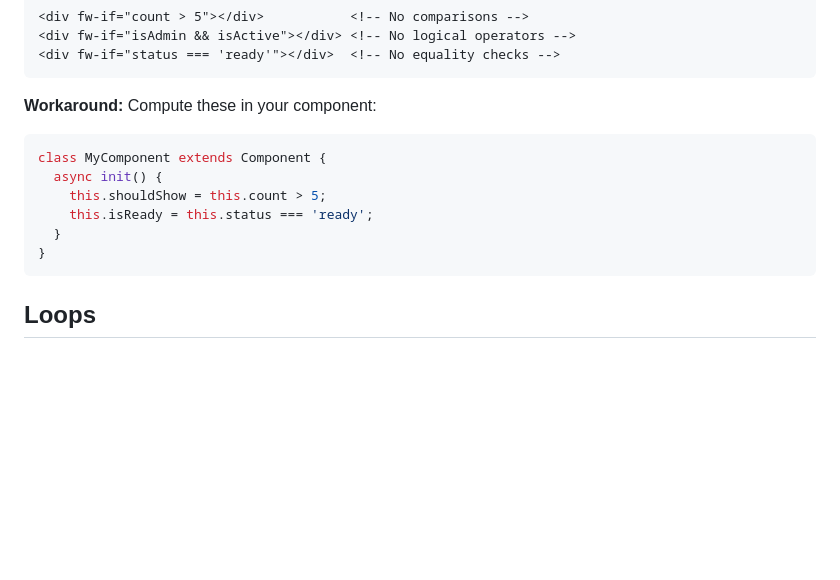
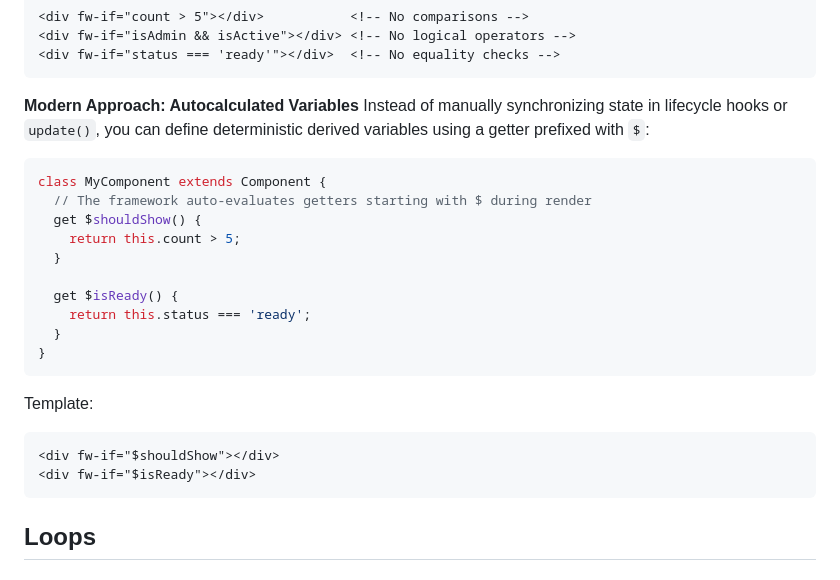
Before and after one commit to josecanciani/fusewire, a Markdown page: docs/template-syntax.md, the part around the change. GitHub-like rendering; blank space fills up the shorter version.

Commit message:
Document autocalculated variables feature.

````diff
--- a/docs/template-syntax.md
+++ b/docs/template-syntax.md
@@ -92,15 +92,26 @@ FuseWire uses **simple property path evaluation**, not JavaScript expressions:
 <div fw-if="status === 'ready'"></div>  <!-- No equality checks -->
 ```
 
-**Workaround:** Compute these in your component:
+**Modern Approach: Autocalculated Variables**
+Instead of manually synchronizing state in lifecycle hooks or `update()`, you can define deterministic derived variables using a getter prefixed with `$`:
 
 ```js
 class MyComponent extends Component {
-  async init() {
-    this.shouldShow = this.count > 5;
-    this.isReady = this.status === 'ready';
+  // The framework auto-evaluates getters starting with $ during render
+  get $shouldShow() {
+    return this.count > 5;
+  }
+
+  get $isReady() {
+    return this.status === 'ready';
   }
 }
+```
+
+Template:
+```html
+<div fw-if="$shouldShow"></div>
+<div fw-if="$isReady"></div>
 ```
 
 ## Loops
````
Also changed, not shown: 1 other file.
